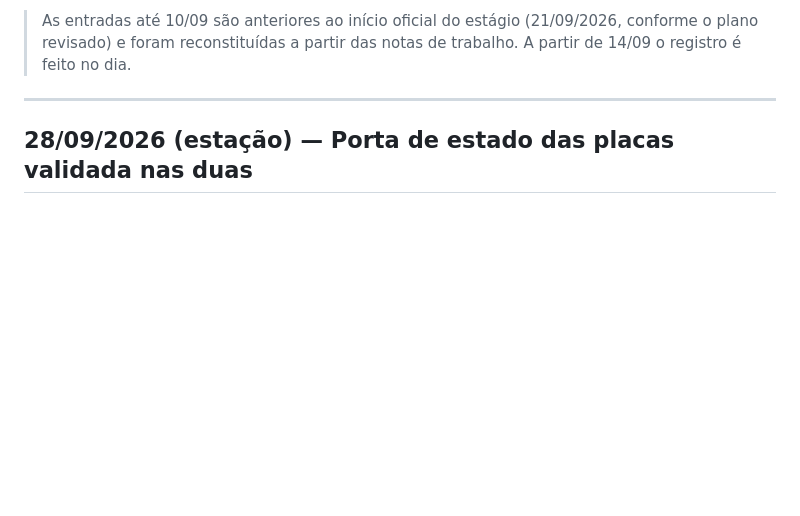
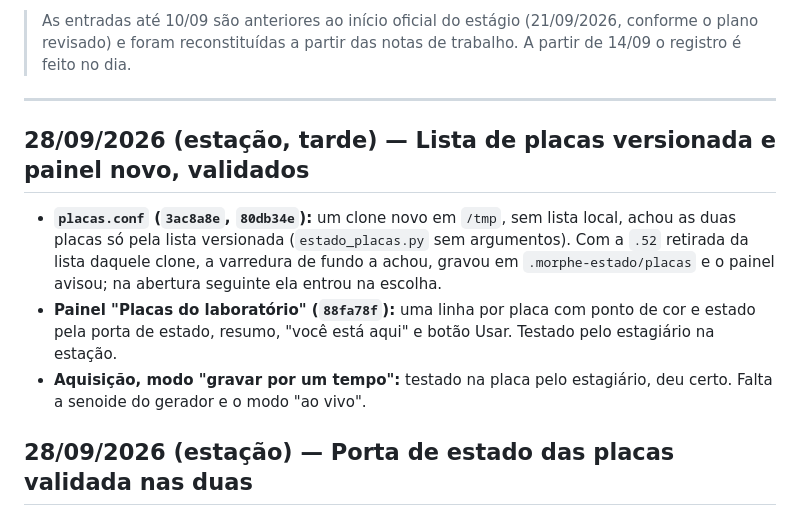
Before and after one commit to nicassiosantos/morphe, a Markdown page: docs/DIARIO.md, the part around the change. Drawn GitHub-style; blank space fills up the shorter version.

Commit message:
docs: DIARIO -- placas.conf e painel novo validados na estacao
Co-Authored-By: Claude Opus 5.5 <noreply@anthropic.com>

```diff
--- a/docs/DIARIO.md
+++ b/docs/DIARIO.md
@@ -15,6 +15,19 @@ Plataforma: Morphe (TCC de Carlos Valadão) · DE1-SoC · Fork: `nicassiosantos/
 > A partir de 14/09 o registro é feito no dia.
 
 ---
+
+## 28/09/2026 (estação, tarde) — Lista de placas versionada e painel novo, validados
+
+- **`placas.conf` (`3ac8a8e`, `80db34e`):** um clone novo em `/tmp`, sem lista local,
+  achou as duas placas só pela lista versionada (`estado_placas.py` sem argumentos).
+  Com a `.52` retirada da lista daquele clone, a varredura de fundo a achou, gravou em
+  `.morphe-estado/placas` e o painel avisou; na abertura seguinte ela entrou na
+  escolha.
+- **Painel "Placas do laboratório" (`88fa78f`):** uma linha por placa com ponto de cor
+  e estado pela porta de estado, resumo, "você está aqui" e botão Usar. Testado pelo
+  estagiário na estação.
+- **Aquisição, modo "gravar por um tempo":** testado na placa pelo estagiário, deu
+  certo. Falta a senoide do gerador e o modo "ao vivo".
 
 ## 28/09/2026 (estação) — Porta de estado das placas validada nas duas
 
```
